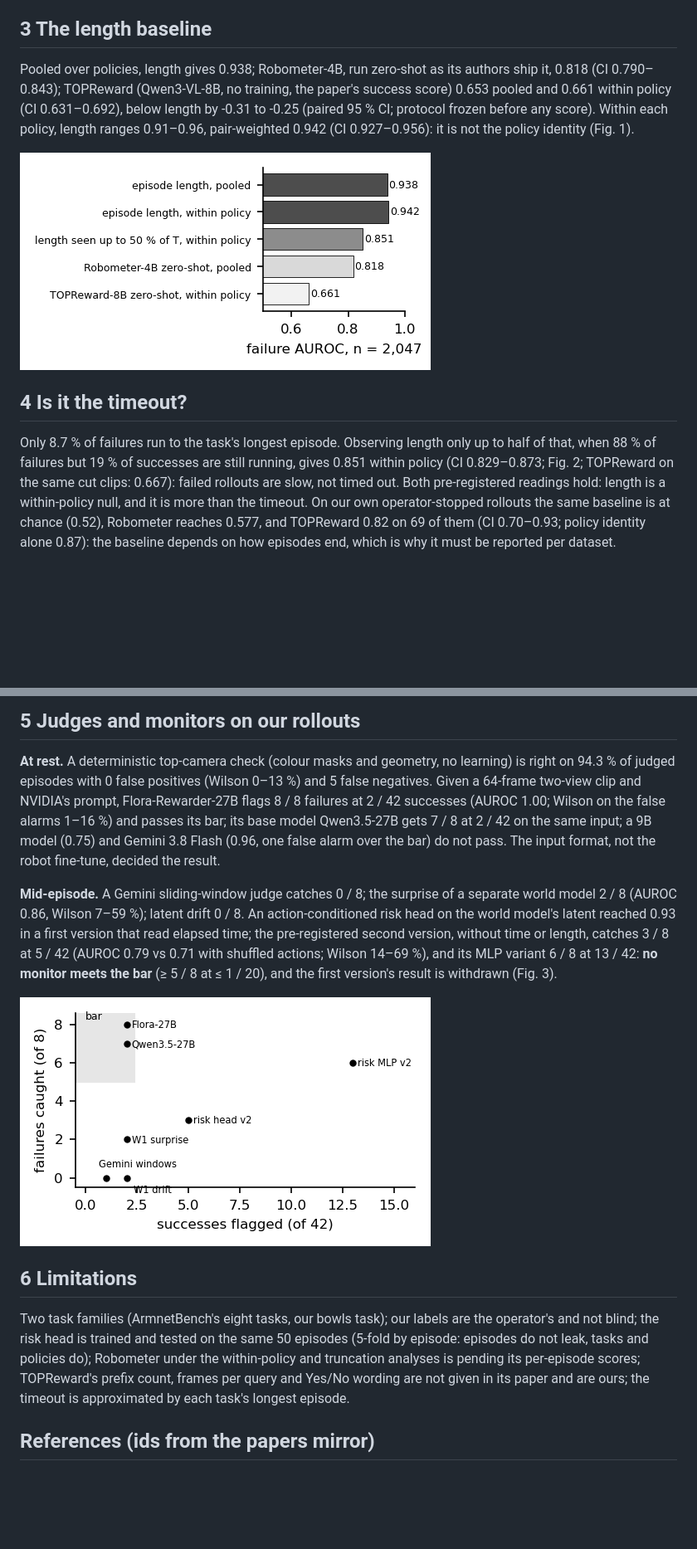
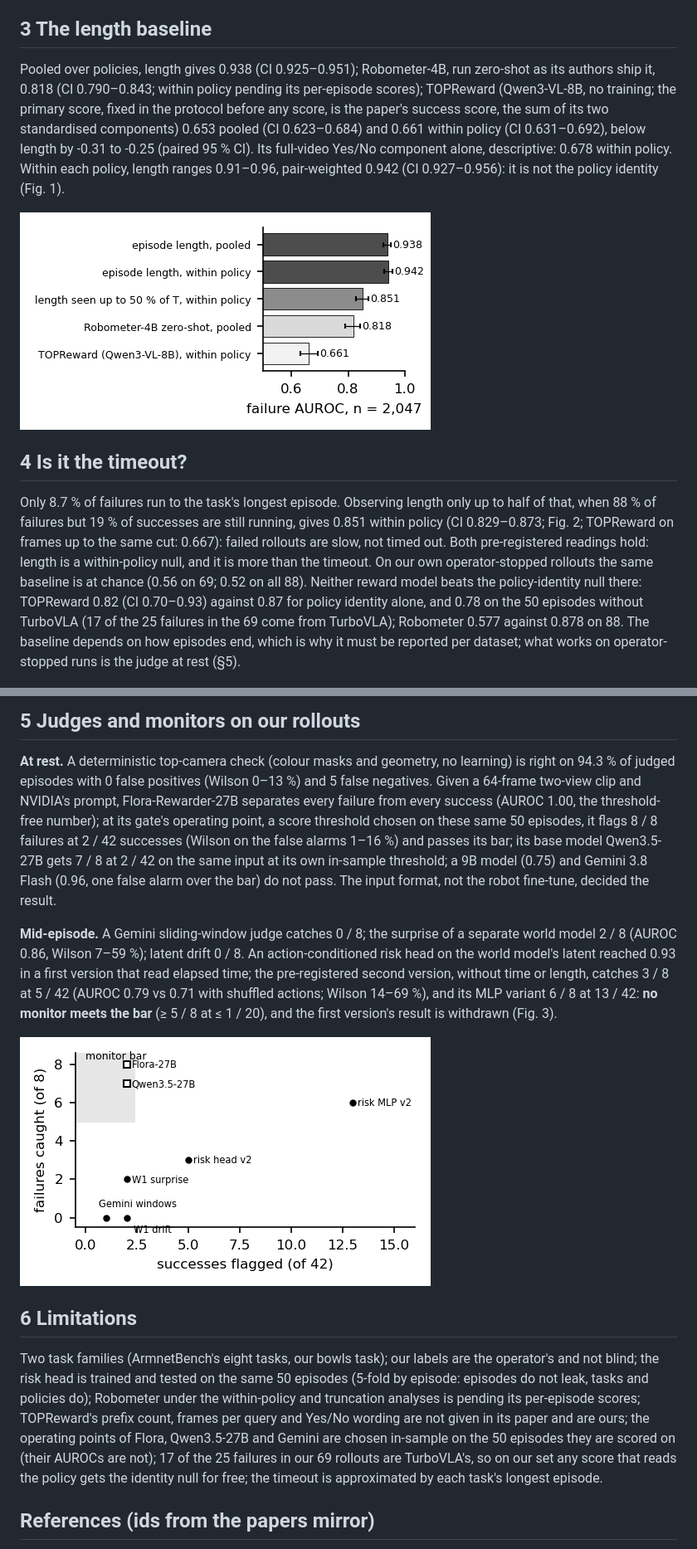
Before and after one commit to ravediamond/paper-reward-models-stopping-rule, a Markdown page: paper/DRAFT_4p.md, 2 parts joined by grey strips. Shown at 83% size. GitHub-like rendering; pictures changed too: paper/fig/armnetbench.png, paper/fig/own_monitors.png; blank space fills up the shorter version.

```diff
--- a/paper/DRAFT_4p.md
+++ b/paper/DRAFT_4p.md
@@ -34,9 +36,11 @@ are the operator's, not blind to policy.
 
 ## 3 The length baseline
 
-Pooled over policies, length gives 0.938; Robometer-4B, run zero-shot as its authors ship it, 0.818
-(CI 0.790–0.843); TOPReward (Qwen3-VL-8B, no training, the paper's success score) 0.653 pooled and
-0.661 within policy (CI 0.631–0.692), below length by -0.31 to -0.25 (paired 95 % CI;
-protocol frozen before any score). Within each policy, length ranges 0.91–0.96, pair-weighted
+Pooled over policies, length gives 0.938 (CI 0.925–0.951); Robometer-4B, run zero-shot
+as its authors ship it, 0.818 (CI 0.790–0.843; within policy pending its per-episode scores); TOPReward
+(Qwen3-VL-8B, no training; the primary score, fixed in the protocol before any score, is the paper's success score, the sum
+of its two standardised components) 0.653 pooled (CI 0.623–0.684) and 0.661
+within policy (CI 0.631–0.692), below length by -0.31 to -0.25 (paired 95 % CI). Its full-video
+Yes/No component alone, descriptive: 0.678 within policy. Within each policy, length ranges 0.91–0.96, pair-weighted
 0.942 (CI 0.927–0.956): it is not the policy identity (Fig. 1).
 
@@ -46,11 +50,13 @@ protocol frozen before any score). Within each policy, length ranges 0.91–0.96
 
 Only 8.7 % of failures run to the task's longest episode. Observing length only up to half of that, when
 88 % of failures but 19 % of successes are still running, gives 0.851 within policy
-(CI 0.829–0.873; Fig. 2; TOPReward on the same cut clips: 0.667): failed rollouts are slow, not timed out. Both pre-registered readings hold: length is a
+(CI 0.829–0.873; Fig. 2; TOPReward on frames up to the same cut: 0.667): failed rollouts are slow, not timed out. Both pre-registered readings hold: length is a
 within-policy null, and it is more than the timeout. On our own operator-stopped rollouts the same baseline is at chance
-(0.52), Robometer reaches 0.577, and TOPReward 0.82 on 69 of them (CI 0.70–0.93;
-policy identity alone 0.87): the baseline depends on how episodes end, which is why it must be
-reported per dataset.
+(0.56 on 69; 0.52 on all 88). Neither reward model beats the policy-identity null there:
+TOPReward 0.82 (CI 0.70–0.93) against 0.87 for policy identity alone, and
+0.78 on the 50 episodes without TurboVLA (17 of the 25 failures in the
+69 come from TurboVLA); Robometer 0.577 against 0.878 on 88. The baseline depends on how
+episodes end, which is why it must be reported per dataset; what works on operator-stopped runs is the judge at rest (§5).
 
 ![Fig. 2 — length observed up to a fraction of the task's longest episode](fig/truncation.png)
 
@@ -58,9 +64,10 @@ reported per dataset.
 
 **At rest.** A deterministic top-camera check (colour masks and geometry, no learning) is right on 94.3 % of
 judged episodes with 0 false positives (Wilson 0–13 %) and 5 false negatives. Given a 64-frame
-two-view clip and NVIDIA's prompt, Flora-Rewarder-27B flags 8 / 8 failures at 2 / 42 successes (AUROC
-1.00; Wilson on the false alarms 1–16 %) and passes its bar; its base model Qwen3.5-27B gets 7 / 8
-at 2 / 42 on the same input; a 9B model (0.75) and Gemini 3.8 Flash (0.96, one false alarm over the
+two-view clip and NVIDIA's prompt, Flora-Rewarder-27B separates every failure from every success (AUROC 1.00, the
+threshold-free number); at its gate's operating point, a score threshold chosen on these same 50 episodes, it flags
+8 / 8 failures at 2 / 42 successes (Wilson on the false alarms 1–16 %) and passes its bar; its base
+model Qwen3.5-27B gets 7 / 8 at 2 / 42 on the same input at its own in-sample threshold; a 9B model (0.75) and Gemini 3.8 Flash (0.96, one false alarm over the
 bar) do not pass. The input format, not the robot fine-tune, decided the result.
 
 **Mid-episode.** A Gemini sliding-window judge catches 0 / 8; the surprise of a separate world model
@@ -77,7 +84,10 @@ actions; Wilson 14–69 %), and its MLP variant 6 / 8 at 13 / 42: **no monitor m
 Two task families (ArmnetBench's eight tasks, our bowls task); our labels are the operator's and not blind; the risk
 head is trained and tested on the same 50 episodes (5-fold by episode: episodes do not leak, tasks and policies do);
 Robometer under the within-policy and truncation analyses is pending its per-episode scores; TOPReward's prefix
-count, frames per query and Yes/No wording are not given in its paper and are ours; the timeout is
+count, frames per query and Yes/No wording are not given in its paper and are ours; the operating points of Flora,
+Qwen3.5-27B and Gemini are chosen in-sample on the 50 episodes they are scored on (their AUROCs are not); 17 of
+the 25 failures in our 69 rollouts are TurboVLA's, so on our set any score that reads the policy gets the
+identity null for free; the timeout is
 approximated by each task's longest episode.
 
 ## References (ids from the papers mirror)
```
Also changed, not shown: other parts of paper/DRAFT_4p.md (+12 -10 lines), paper/DRAFT_4p.src.md (+32 -22 lines), 8 other files.
